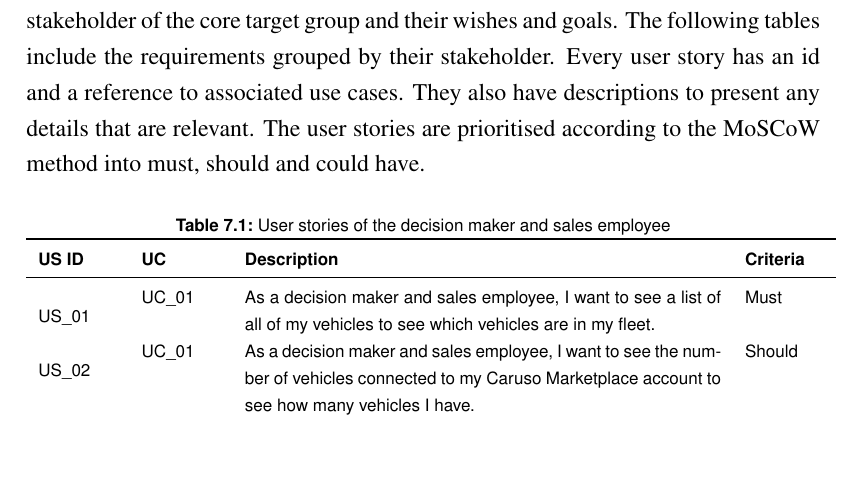
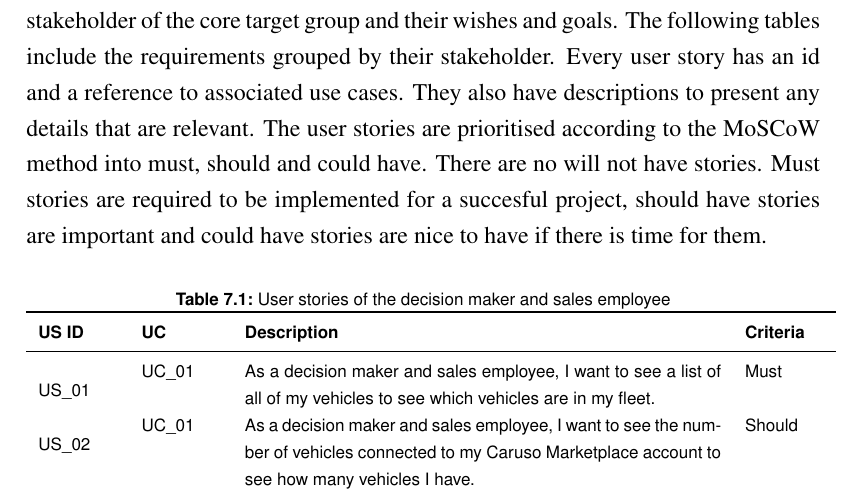
Before and after one commit to marvinkarhan/PSE-Requirements-Specification, a LaTeX thesis (latex/tex/thesis.tex, which reads latex/tex/kapitel/functional-requirements.tex): part of page 36 of 57, cut so that both start at the same text, the shorter picture padded with empty space. Compiled offline with pdfLaTeX.

Commit message:
MoSCoW genauer erklärt

```diff
--- a/latex/tex/kapitel/functional-requirements.tex
+++ b/latex/tex/kapitel/functional-requirements.tex
@@ -1,5 +1,5 @@
 \chapter{Functional Requirements}
-User stories were created to collect the requirements to Carvis. They consist of a stakeholder of the core target group and their wishes and goals. The following tables include the requirements grouped by their stakeholder. Every user story has an id and a reference to associated use cases. They also have descriptions to present any details that are relevant. The user stories are prioritised according to the MoSCoW method into must, should and could have.
+User stories were created to collect the requirements to Carvis. They consist of a stakeholder of the core target group and their wishes and goals. The following tables include the requirements grouped by their stakeholder. Every user story has an id and a reference to associated use cases. They also have descriptions to present any details that are relevant. The user stories are prioritised according to the MoSCoW method into must, should and could have. There are no will not have stories. Must stories are required to be implemented for a succesful project, should have stories are important and could have stories are nice to have if there is time for them.
 % TODO @JAD elaborieren pls %
 
   \sffamily
```
Also changed, not shown: 1 other file.
